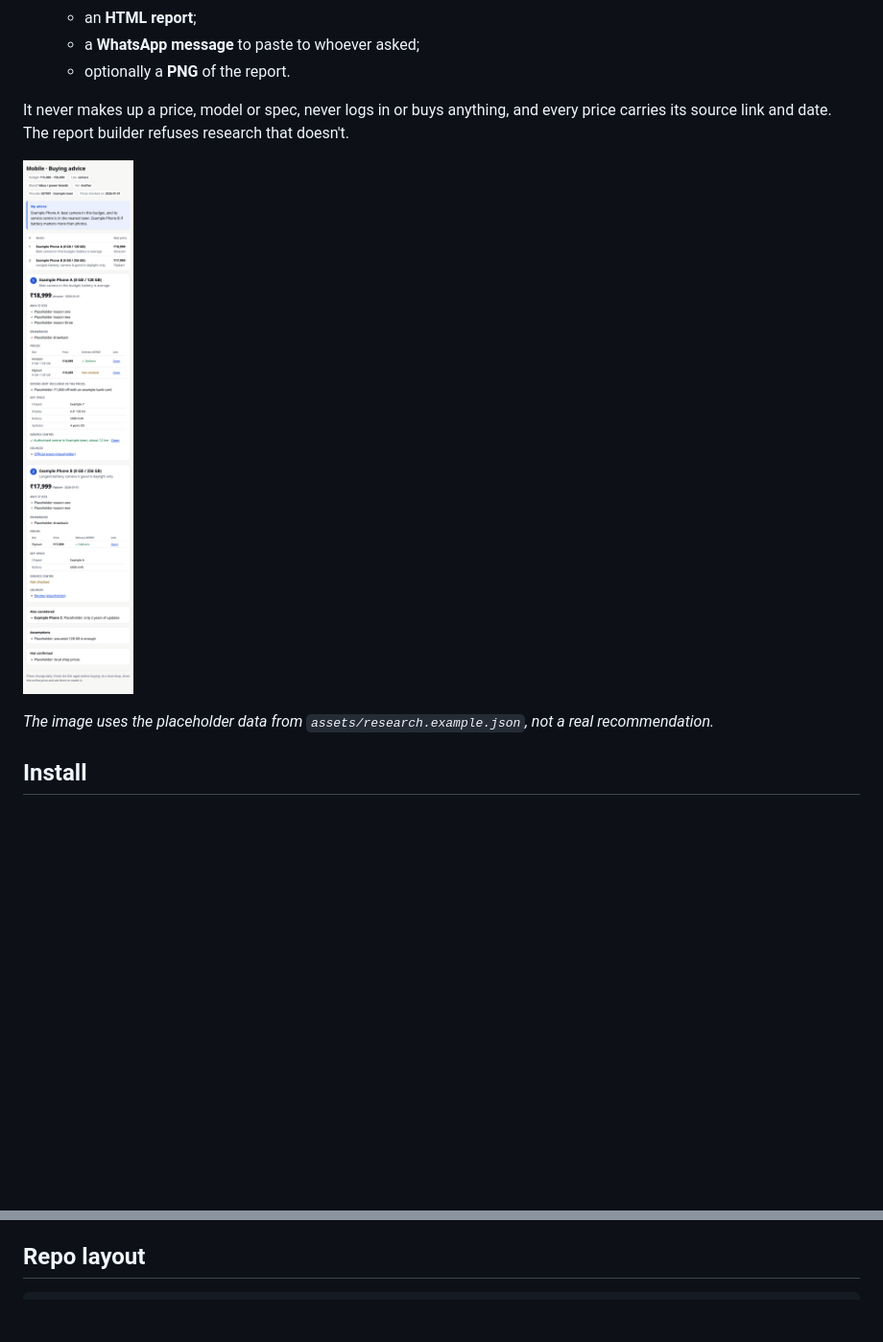
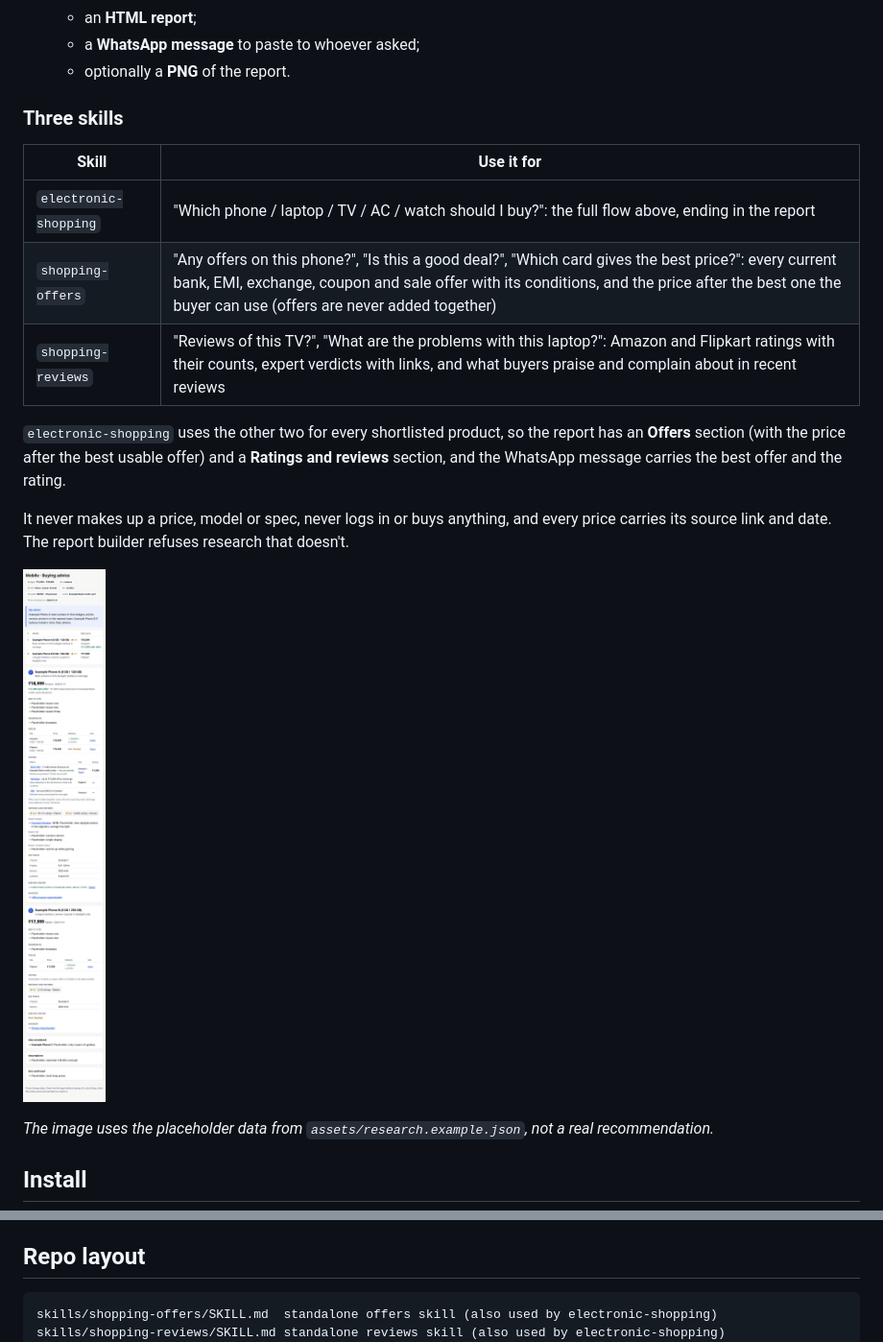
Before and after one commit to 57hemanth/electronic-shopping-skill, a Markdown page: README.md, 2 parts joined by grey strips. Shown at 96% size. Rendered like a GitHub page; pictures changed too: docs/example-report.png; blank space fills up the shorter version.

````diff
--- a/README.md
+++ b/README.md
@@ -25,6 +25,18 @@ You ask your coding agent (Claude Code, Codex or Gemini CLI). The skill makes it
    - an **HTML report**;
    - a **WhatsApp message** to paste to whoever asked;
    - optionally a **PNG** of the report.
+
+### Three skills
+
+| Skill | Use it for |
+| --- | --- |
+| `electronic-shopping` | "Which phone / laptop / TV / AC / watch should I buy?": the full flow above, ending in the report |
+| `shopping-offers` | "Any offers on this phone?", "Is this a good deal?", "Which card gives the best price?": every current bank, EMI, exchange, coupon and sale offer with its conditions, and the price after the best one the buyer can use (offers are never added together) |
+| `shopping-reviews` | "Reviews of this TV?", "What are the problems with this laptop?": Amazon and Flipkart ratings with their counts, expert verdicts with links, and what buyers praise and complain about in recent reviews |
+
+`electronic-shopping` uses the other two for every shortlisted product, so the report has an **Offers**
+section (with the price after the best usable offer) and a **Ratings and reviews** section, and the
+WhatsApp message carries the best offer and the rating.
 
 It never makes up a price, model or spec, never logs in or buys anything, and every price carries its
 source link and date. The report builder refuses research that doesn't.
@@ -123,6 +135,8 @@ All paths below are in `skills/electronic-shopping/`.
 ## Repo layout
 
 ```
+skills/shopping-offers/SKILL.md  standalone offers skill (also used by electronic-shopping)
+skills/shopping-reviews/SKILL.md standalone reviews skill (also used by electronic-shopping)
 skills/electronic-shopping/
   SKILL.md                     the procedure: ask → research → decide → report
   references/                  category checklists, brands, sites, regional notes
````
Also changed, not shown: skills/electronic-shopping/SKILL.md (+20 -7 lines), skills/shopping-offers/SKILL.md (added, +102 -0 lines), skills/shopping-reviews/SKILL.md (added, +77 -0 lines), 8 other files.
